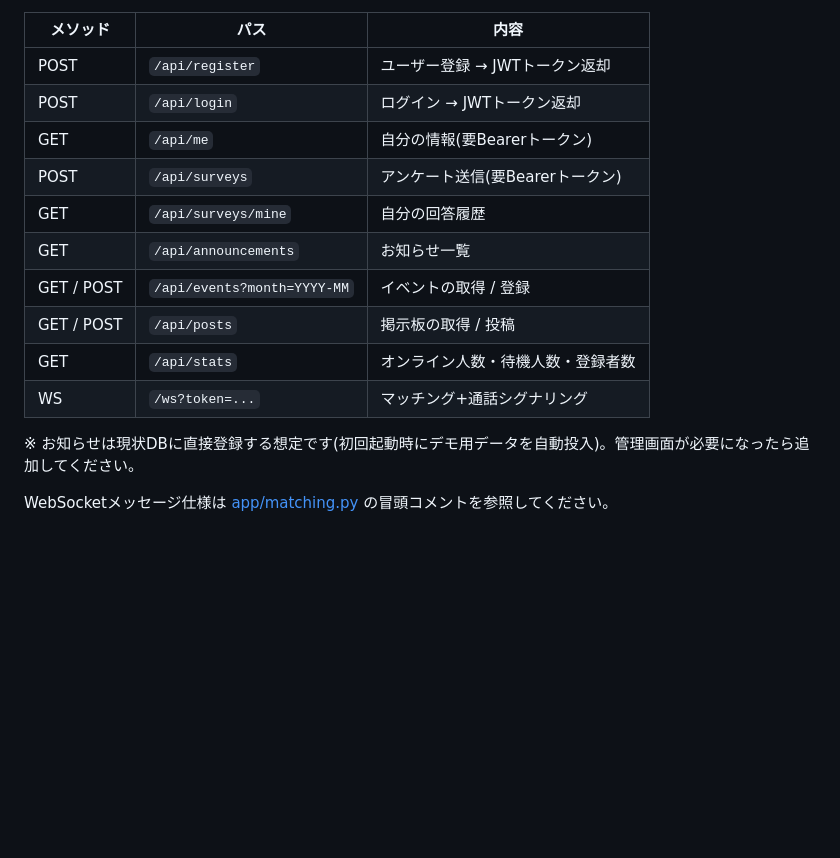
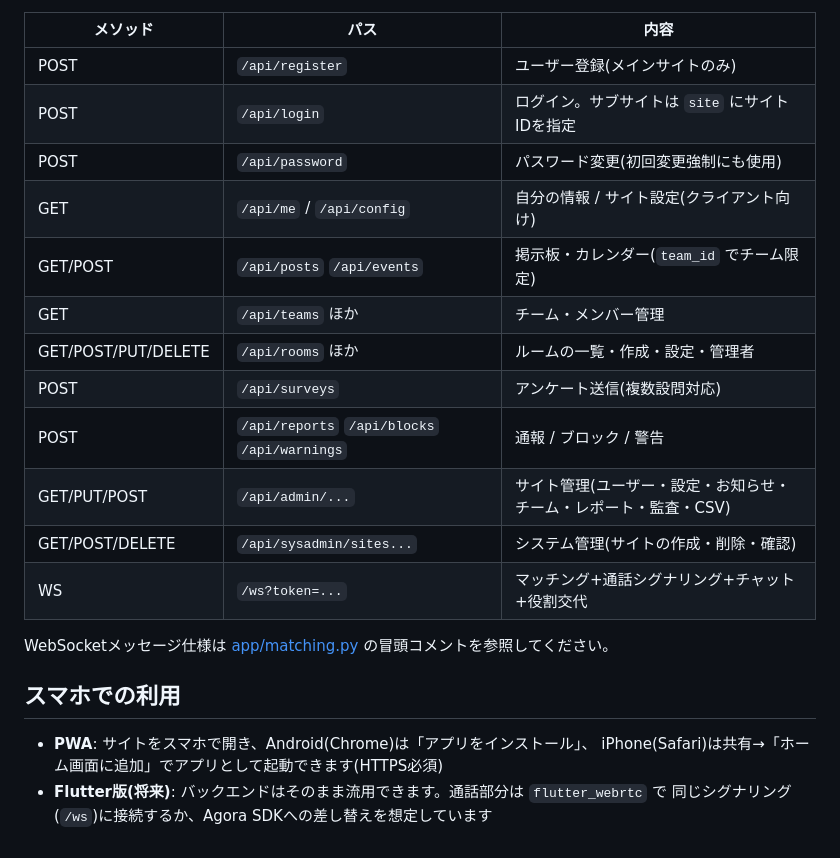
Before and after one commit to peresimmon/taiwa-lesson, a Markdown page: README.md, the part around one of its changes. GitHub-like rendering; blank space fills up the shorter version.

```diff
--- a/README.md
+++ b/README.md
@@ -129,16 +125,23 @@ CaddyはWebSocketも自動で中継するため追加設定は不要です。
 | メソッド | パス | 内容 |
 |---|---|---|
-| POST | `/api/register` | ユーザー登録 → JWTトークン返却 |
-| POST | `/api/login` | ログイン → JWTトークン返却 |
-| GET | `/api/me` | 自分の情報(要Bearerトークン) |
-| POST | `/api/surveys` | アンケート送信(要Bearerトークン) |
-| GET | `/api/surveys/mine` | 自分の回答履歴 |
-| GET | `/api/announcements` | お知らせ一覧 |
-| GET / POST | `/api/events?month=YYYY-MM` | イベントの取得 / 登録 |
-| GET / POST | `/api/posts` | 掲示板の取得 / 投稿 |
-| GET | `/api/stats` | オンライン人数・待機人数・登録者数 |
-| WS | `/ws?token=...` | マッチング+通話シグナリング |
-
-※ お知らせは現状DBに直接登録する想定です(初回起動時にデモ用データを自動投入)。管理画面が必要になったら追加してください。
+| POST | `/api/register` | ユーザー登録(メインサイトのみ) |
+| POST | `/api/login` | ログイン。サブサイトは `site` にサイトIDを指定 |
+| POST | `/api/password` | パスワード変更(初回変更強制にも使用) |
+| GET | `/api/me` / `/api/config` | 自分の情報 / サイト設定(クライアント向け) |
+| GET/POST | `/api/posts` `/api/events` | 掲示板・カレンダー(`team_id` でチーム限定) |
+| GET | `/api/teams` ほか | チーム・メンバー管理 |
+| GET/POST/PUT/DELETE | `/api/rooms` ほか | ルームの一覧・作成・設定・管理者 |
+| POST | `/api/surveys` | アンケート送信(複数設問対応) |
+| POST | `/api/reports` `/api/blocks` `/api/warnings` | 通報 / ブロック / 警告 |
+| GET/PUT/POST | `/api/admin/...` | サイト管理(ユーザー・設定・お知らせ・チーム・レポート・監査・CSV) |
+| GET/POST/DELETE | `/api/sysadmin/sites...` | システム管理(サイトの作成・削除・確認) |
+| WS | `/ws?token=...` | マッチング+通話シグナリング+チャット+役割交代 |
 
 WebSocketメッセージ仕様は [app/matching.py](app/matching.py) の冒頭コメントを参照してください。
+
+## スマホでの利用
+
+- **PWA**: サイトをスマホで開き、Android(Chrome)は「アプリをインストール」、
+  iPhone(Safari)は共有→「ホーム画面に追加」でアプリとして起動できます(HTTPS必須)
+- **Flutter版(将来)**: バックエンドはそのまま流用できます。通話部分は `flutter_webrtc` で
+  同じシグナリング(`/ws`)に接続するか、Agora SDKへの差し替えを想定しています
```
Also changed, not shown: other parts of README.md (+67 -71 lines).
